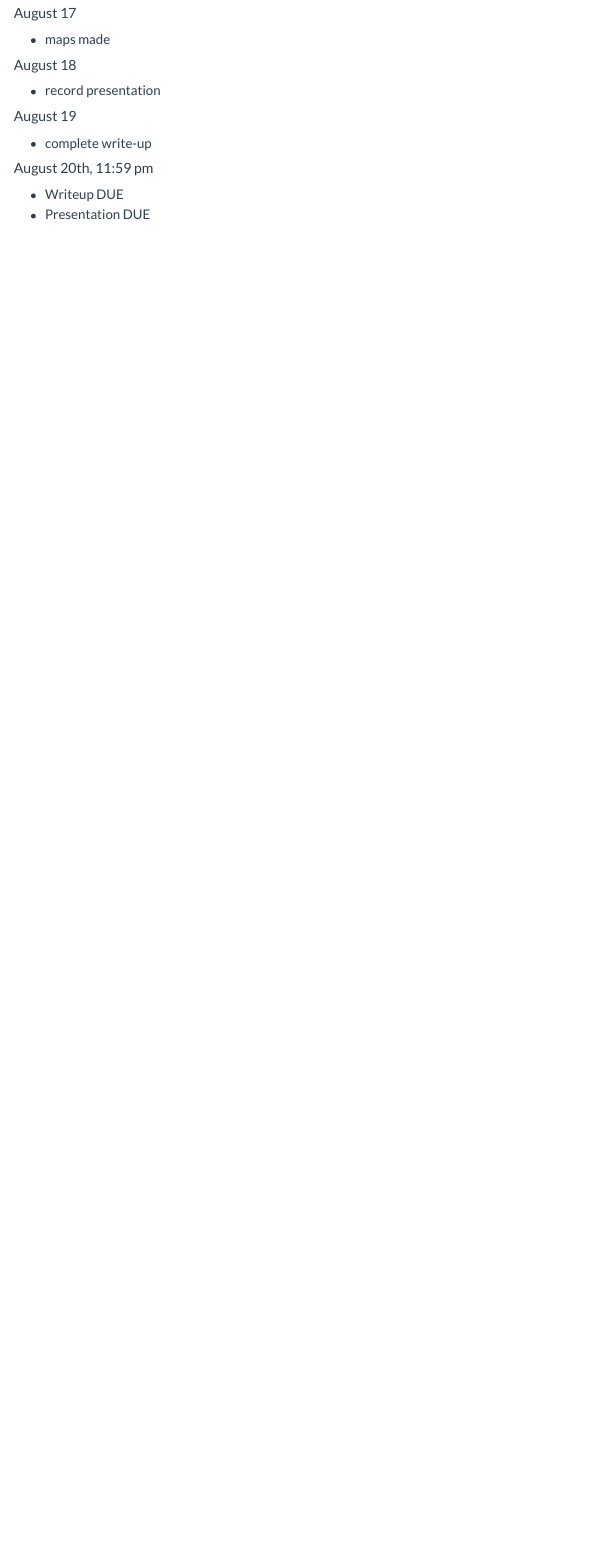
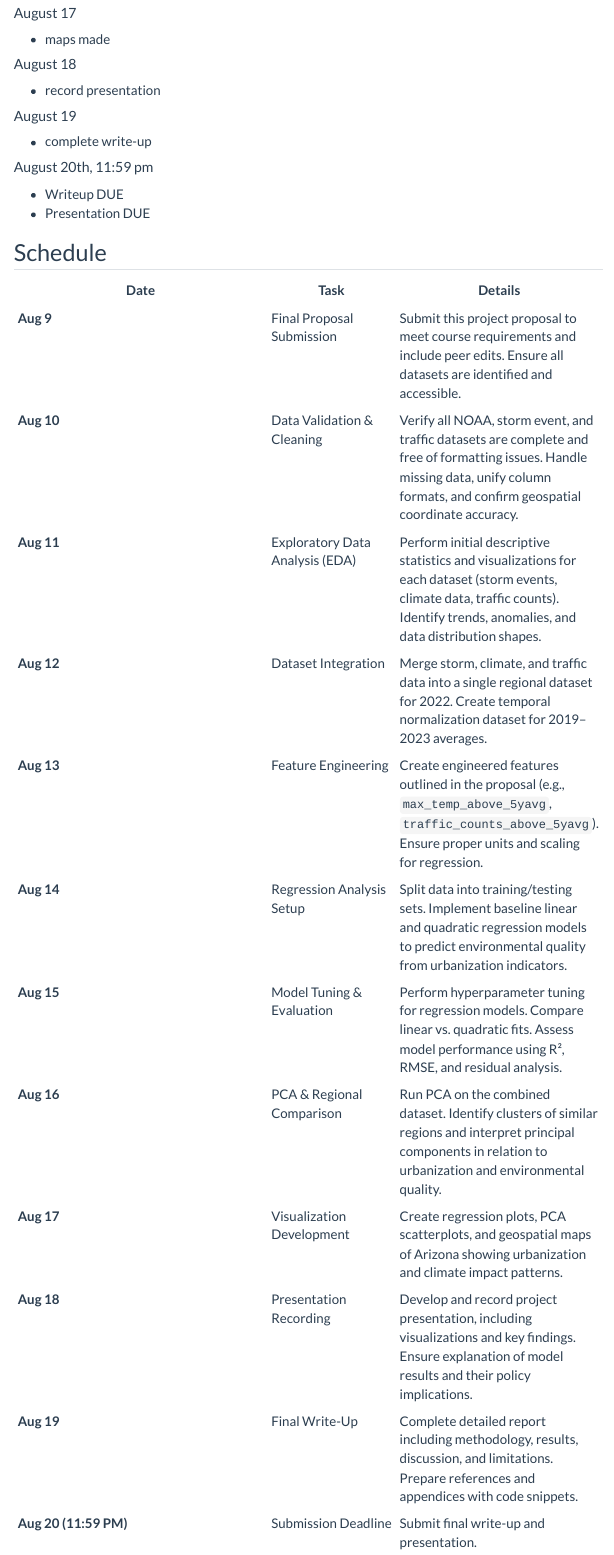
Before and after one commit to INFO-523-SU25/final-project-jackson-kerwick-pacheco, a Quarto document (proposal.qmd): the page in a window 1100 px wide, from 6120 px down before the commit and from 6050 px down after it, so that both start at the same text. Rendered offline with R 4.5, knitr and Pandoc in place of Quarto, with nearby package versions; some code elsewhere in the file could not run offline; menus at the side of the page are left out.

Commit message:
Updated schedule.

```diff
--- a/_quarto.yml
+++ b/_quarto.yml
@@ -6,7 +6,7 @@ website:
   navbar:
     right:
       - icon: github
-        href: https://github.com/INFO-523-SU24/final-project # Need to change to your project repo
+        href: https://github.com/INFO-523-SU25/final-project-jackson-kerwick-pacheco
     left:
       - text: Project
         href: index.qmd
--- a/proposal.qmd
+++ b/proposal.qmd
@@ -293,3 +289,20 @@ The traffic data are sourced from two different file structures, counts data and
 #### August 20th, 11:59 pm
 - Writeup DUE
 - Presentation DUE
+
+## Schedule
+
+| Date       | Task | Details |
+|------------|------|---------|
+| **Aug 9**  | Final Proposal Submission | Submit this project proposal to meet course requirements and include peer edits. Ensure all datasets are identified and accessible. |
+| **Aug 10** | Data Validation & Cleaning | Verify all NOAA, storm event, and traffic datasets are complete and free of formatting issues. Handle missing data, unify column formats, and confirm geospatial coordinate accuracy. |
+| **Aug 11** | Exploratory Data Analysis (EDA) | Perform initial descriptive statistics and visualizations for each dataset (storm events, climate data, traffic counts). Identify trends, anomalies, and data distribution shapes. |
+| **Aug 12** | Dataset Integration | Merge storm, climate, and traffic data into a single regional dataset for 2022. Create temporal normalization dataset for 2019–2023 averages. |
+| **Aug 13** | Feature Engineering | Create engineered features outlined in the proposal (e.g., `max_temp_above_5yavg`, `traffic_counts_above_5yavg`). Ensure proper units and scaling for regression. |
+| **Aug 14** | Regression Analysis Setup | Split data into training/testing sets. Implement baseline linear and quadratic regression models to predict environmental quality from urbanization indicators. |
+| **Aug 15** | Model Tuning & Evaluation | Perform hyperparameter tuning for regression models. Compare linear vs. quadratic fits. Assess model performance using R², RMSE, and residual analysis. |
+| **Aug 16** | PCA & Regional Comparison | Run PCA on the combined dataset. Identify clusters of similar regions and interpret principal components in relation to urbanization and environmental quality. |
+| **Aug 17** | Visualization Development | Create regression plots, PCA scatterplots, and geospatial maps of Arizona showing urbanization and climate impact patterns. |
+| **Aug 18** | Presentation Recording | Develop and record project presentation, including visualizations and key findings. Ensure explanation of model results and their policy implications. |
+| **Aug 19** | Final Write-Up | Complete detailed report including methodology, results, discussion, and limitations. Prepare references and appendices with code snippets. |
+| **Aug 20 (11:59 PM)** | Submission Deadline | Submit final write-up and presentation. |
```
Also changed, not shown: proposal.qmd (6 more changed lines).
